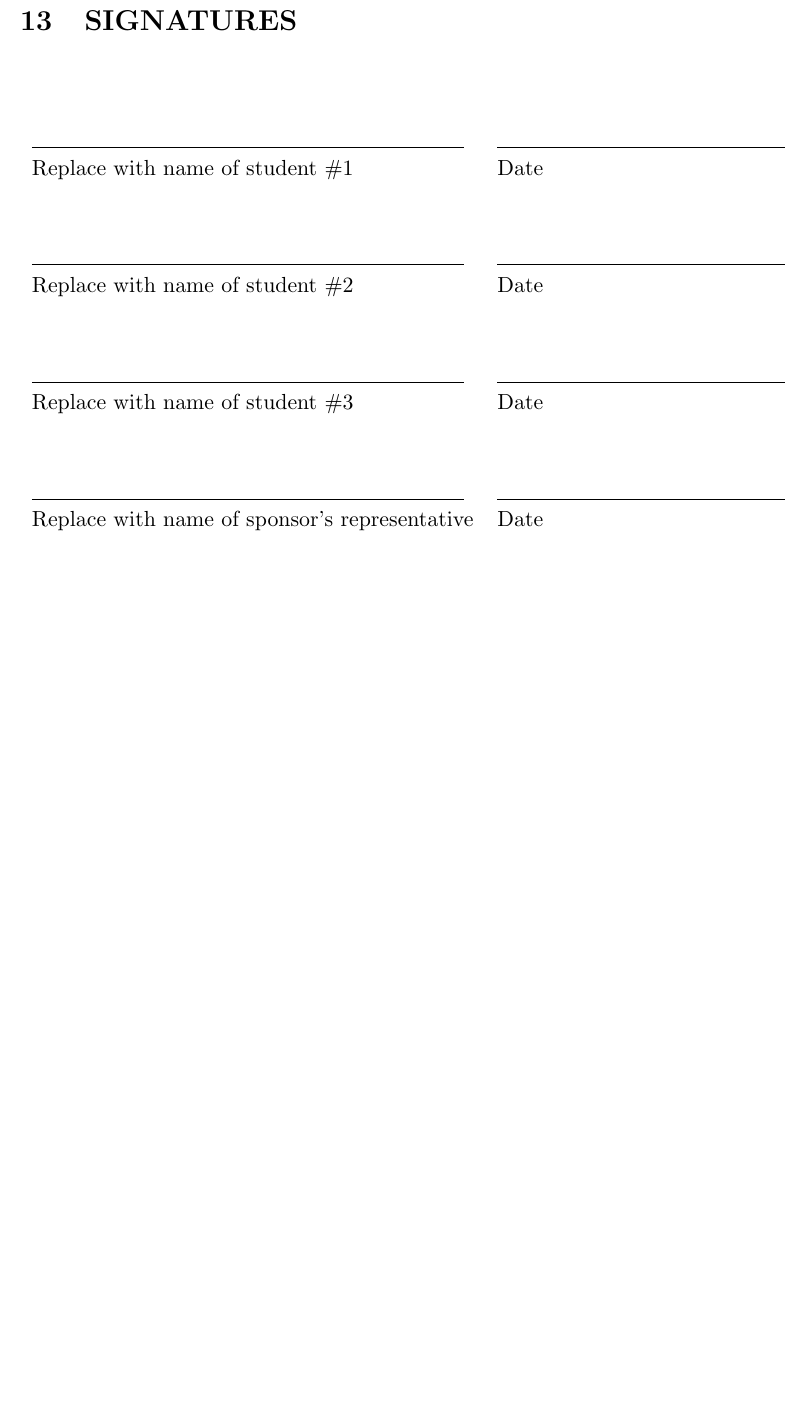
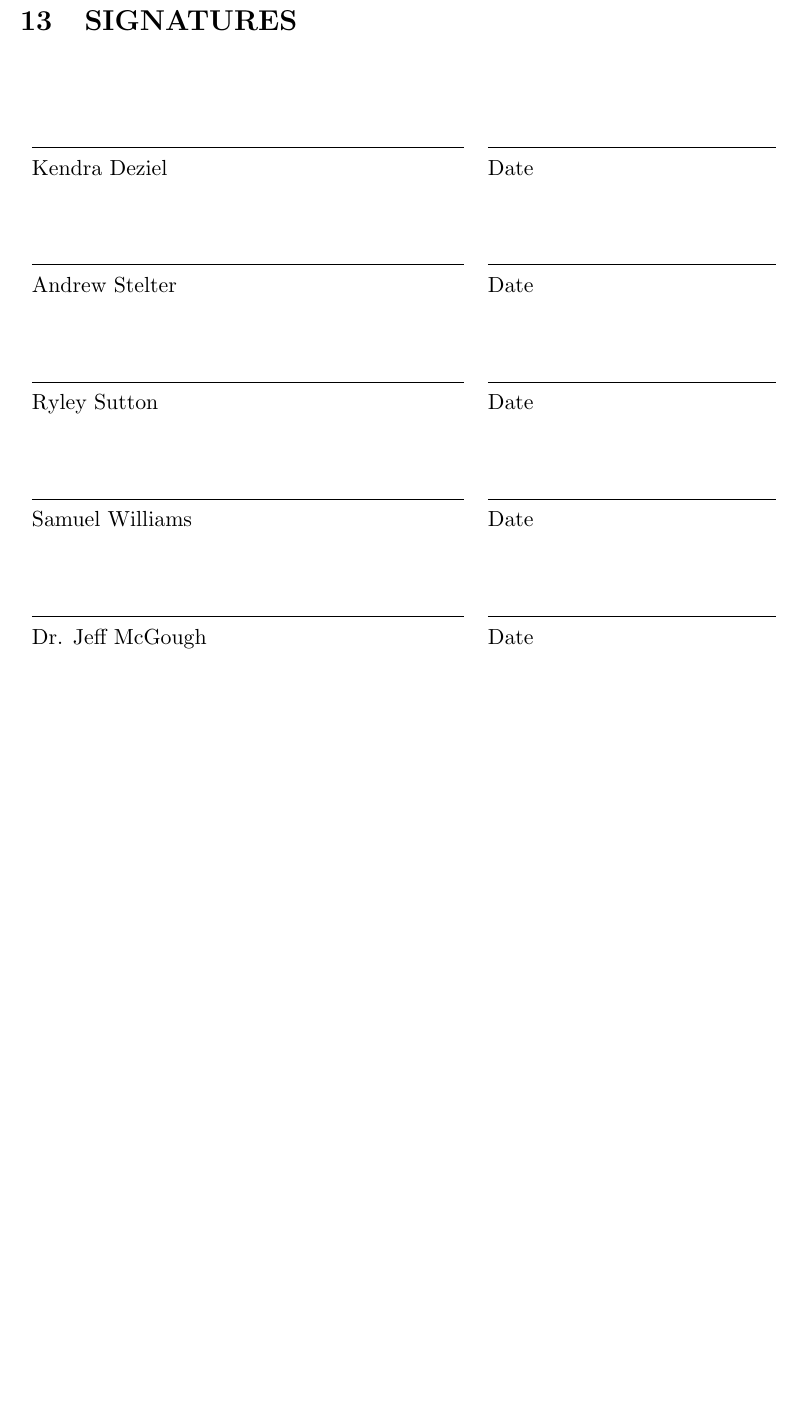
Before and after one commit to roboscienceorg/veranda, a LaTeX document (Documentation/Contract/contract.tex): part of page 4 of 4, cut so that both start at the same text, the shorter picture padded with empty space. Compiled offline with pdfLaTeX.

Commit message:
Put student and client names into contract

```diff
--- a/Documentation/Contract/contract.tex
+++ b/Documentation/Contract/contract.tex
@@ -138,16 +138,19 @@ For the purposes of this Agreement and all services to be provided hereunder, th
 \begin{tabular}{ll}
   \strut\vspace{0.25in} & \\
   \makebox[3in]{\hrulefill} & \makebox[2in]{\hrulefill} \\
-  Replace with name of student \#1 & Date \\
+  Kendra Deziel & Date \\
   \strut\vspace{0.25in} & \\
   \makebox[3in]{\hrulefill} & \makebox[2in]{\hrulefill} \\
-  Replace with name of student \#2 & Date \\
+  Andrew Stelter & Date \\
   \strut\vspace{0.25in} & \\
   \makebox[3in]{\hrulefill} & \makebox[2in]{\hrulefill} \\
-  Replace with name of student \#3 & Date \\
+  Ryley Sutton & Date \\
+  \strut\vspace{0.25in} & \\
+   \makebox[3in]{\hrulefill} & \makebox[2in]{\hrulefill} \\
+  Samuel Williams & Date \\
   \strut\vspace{0.25in} & \\
   \makebox[3in]{\hrulefill} & \makebox[2in]{\hrulefill} \\
-  Replace with name of sponsor's representative & Date \\
+  Dr. Jeff McGough & Date \\
 \end{tabular}
 
 \end{document}
```
